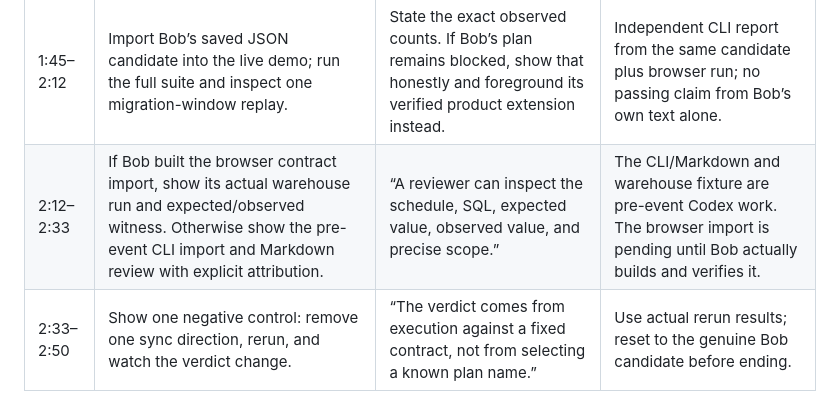
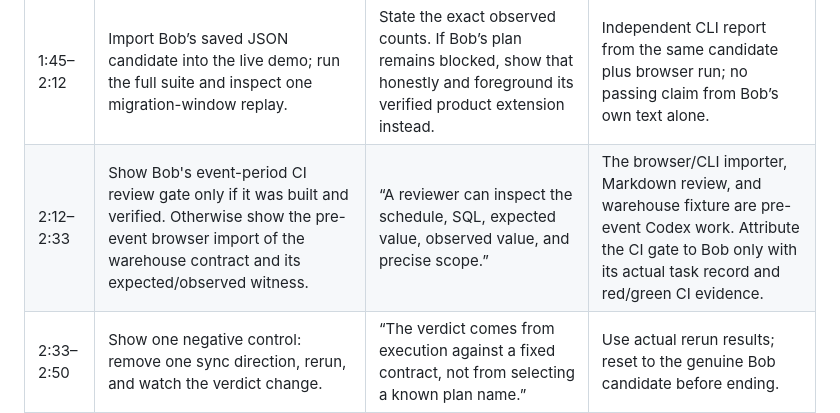
Before and after one commit to josepha-mayo/cutover, a Markdown page: presentation/recording-plan.md, the part around the change. Rendered like a GitHub page.

```diff
--- a/presentation/recording-plan.md
+++ b/presentation/recording-plan.md
@@ -11,7 +11,7 @@ Use the [neural narration workflow](VOICE.md): one natural voice at a deliberate
 | 0:42–1:04 | Open the shortest observed failed window replay. Pause on the order: add column → backfill → old write → install sync. Highlight expected latest value and observed stale value. | “The old write arrives after the copy and before synchronization. The database accepts it; the new reader misses it.” | Show executed SQL and values from the same report; ‘shortest’ means shortest observed prefix. |
 | 1:04–1:45 | Cut to the real Bob task: prompt, MCP diagnostic/tool responses, its reasoning, and saved candidate file. Show the actual task summary legibly. | Describe only what Bob demonstrably did and which files it wrote. If its first attempt fails, include the decisive failure and iteration. | Required Bob task-summary screenshot and event-period timestamps; no staged transcript or prewritten reference candidate. |
 | 1:45–2:12 | Import Bob’s saved JSON candidate into the live demo; run the full suite and inspect one migration-window replay. | State the exact observed counts. If Bob’s plan remains blocked, show that honestly and foreground its verified product extension instead. | Independent CLI report from the same candidate plus browser run; no passing claim from Bob’s own text alone. |
-| 2:12–2:33 | If Bob built the browser contract import, show its actual warehouse run and expected/observed witness. Otherwise show the pre-event CLI import and Markdown review with explicit attribution. | “A reviewer can inspect the schedule, SQL, expected value, observed value, and precise scope.” | The CLI/Markdown and warehouse fixture are pre-event Codex work. The browser import is pending until Bob actually builds and verifies it. |
+| 2:12–2:33 | Show Bob's event-period CI review gate only if it was built and verified. Otherwise show the pre-event browser import of the warehouse contract and its expected/observed witness. | “A reviewer can inspect the schedule, SQL, expected value, observed value, and precise scope.” | The browser/CLI importer, Markdown review, and warehouse fixture are pre-event Codex work. Attribute the CI gate to Bob only with its actual task record and red/green CI evidence. |
 | 2:33–2:50 | Show one negative control: remove one sync direction, rerun, and watch the verdict change. | “The verdict comes from execution against a fixed contract, not from selecting a known plan name.” | Use actual rerun results; reset to the genuine Bob candidate before ending. |
 | 2:50–3:00 | End on the final result and source/demo URLs. | “Cutover is a bounded SQLite rehearsal for schema-changing PRs; concurrency and production databases are next validation steps.” | Keep the product limits on screen or in narration. |
 
```
Also changed, not shown: docs/IMPACT.md (+1 -1 lines).
